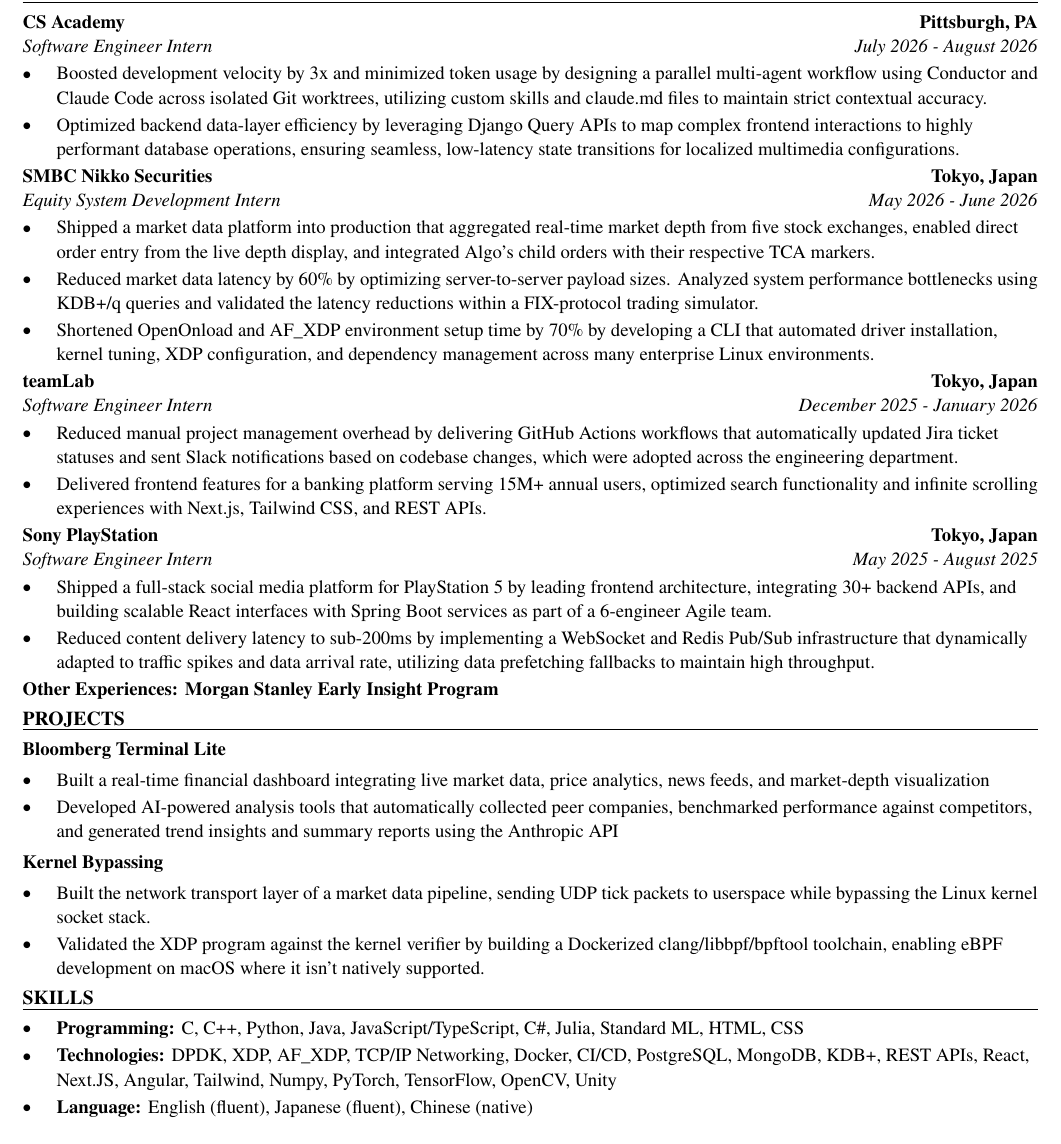
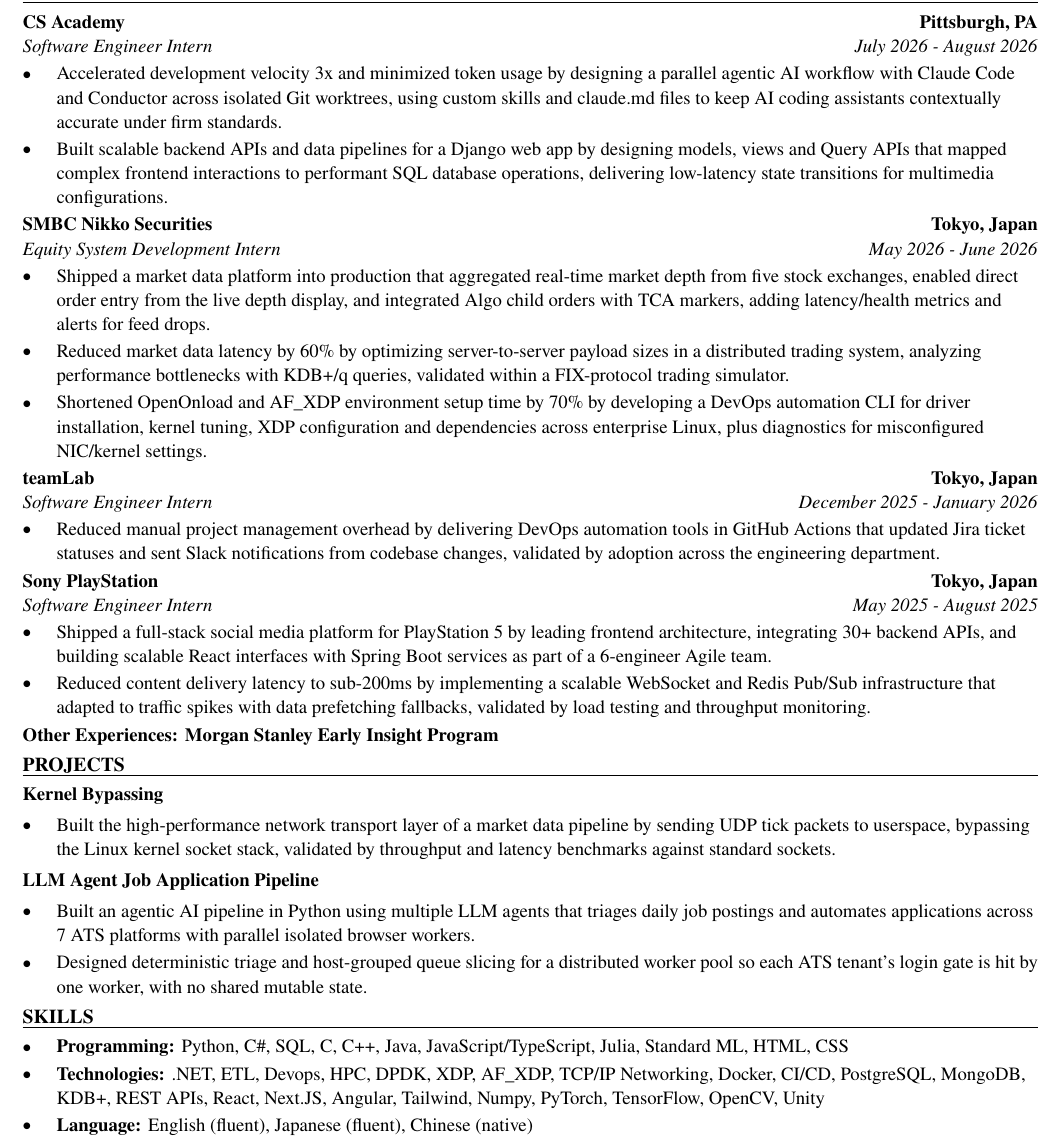
Before and after one commit to xinyichan04/resume, a LaTeX CV (resume.tex, which reads skills.tex): part of the page, cut so that both start at the same text. Compiled offline with pdfLaTeX.

Commit message:
Tailor for Arrowstreet Capital: Software Engineer Intern, Summer 2027 (ATS score 57.1 -> 100.0)

```diff
--- a/resume.tex
+++ b/resume.tex
@@ -52,41 +52,39 @@
 \section*{WORK EXPERIENCE}
 \entry{CS Academy}{Pittsburgh, PA}{Software Engineer Intern}{July 2026 - August 2026}
 \begin{itemize}
-  \item Boosted development velocity by 3x and minimized token usage by designing a parallel multi-agent workflow using Conductor and Claude Code across isolated Git worktrees, utilizing custom skills and claude.md files to maintain strict contextual accuracy.
-  \item Optimized backend data-layer efficiency by leveraging Django Query APIs to map complex frontend interactions to highly performant database operations, ensuring seamless, low-latency state transitions for localized multimedia configurations.
+  \item Accelerated development velocity 3x and minimized token usage by designing a parallel agentic AI workflow with Claude Code and Conductor across isolated Git worktrees, using custom skills and claude.md files to keep AI coding assistants contextually accurate under firm standards.
+  \item Built scalable backend APIs and data pipelines for a Django web app by designing models, views and Query APIs that mapped complex frontend interactions to performant SQL database operations, delivering low-latency state transitions for multimedia configurations.
 \end{itemize}
 
 \entry{SMBC Nikko Securities}{Tokyo, Japan}{Equity System Development Intern}{May 2026 - June 2026}
 \begin{itemize}
-  \item Shipped a market data platform into production that aggregated real-time market depth from five stock exchanges, enabled direct order entry from the live depth display, and integrated Algo's child orders with their respective TCA markers.
-  \item Reduced market data latency by 60\% by optimizing server-to-server payload sizes. Analyzed system performance bottlenecks using KDB+/q queries and validated the latency reductions within a FIX-protocol trading simulator.
-  \item Shortened OpenOnload and AF\_XDP environment setup time by 70\% by developing a CLI that automated driver installation, kernel tuning, XDP configuration, and dependency management across many enterprise Linux environments.
+  \item Shipped a market data platform into production that aggregated real-time market depth from five stock exchanges, enabled direct order entry from the live depth display, and integrated Algo child orders with TCA markers, adding latency/health metrics and alerts for feed drops.
+  \item Reduced market data latency by 60\% by optimizing server-to-server payload sizes in a distributed trading system, analyzing performance bottlenecks with KDB+/q queries, validated within a FIX-protocol trading simulator.
+  \item Shortened OpenOnload and AF\_XDP environment setup time by 70\% by developing a DevOps automation CLI for driver installation, kernel tuning, XDP configuration and dependencies across enterprise Linux, plus diagnostics for misconfigured NIC/kernel settings.
 \end{itemize}
 
 \entry{teamLab}{Tokyo, Japan}{Software Engineer Intern}{December 2025 - January 2026}
 \begin{itemize}
-  \item Reduced manual project management overhead by delivering GitHub Actions workflows that automatically updated Jira ticket statuses and sent Slack notifications based on codebase changes, which were adopted across the engineering department.
-  \item Delivered frontend features for a banking platform serving 15M+ annual users, optimized search functionality and infinite scrolling experiences with Next.js, Tailwind CSS, and REST APIs.
+  \item Reduced manual project management overhead by delivering DevOps automation tools in GitHub Actions that updated Jira ticket statuses and sent Slack notifications from codebase changes, validated by adoption across the engineering department.
 \end{itemize}
 
 \entry{Sony PlayStation}{Tokyo, Japan}{Software Engineer Intern}{May 2025 - August 2025}
 \begin{itemize}
   \item Shipped a full-stack social media platform for PlayStation 5 by leading frontend architecture, integrating 30+ backend APIs, and building scalable React interfaces with Spring Boot services as part of a 6-engineer Agile team.
-  \item Reduced content delivery latency to sub-200ms by implementing a WebSocket and Redis Pub/Sub infrastructure that dynamically adapted to traffic spikes and data arrival rate, utilizing data prefetching fallbacks to maintain high throughput.
+  \item Reduced content delivery latency to sub-200ms by implementing a scalable WebSocket and Redis Pub/Sub infrastructure that adapted to traffic spikes with data prefetching fallbacks, validated by load testing and throughput monitoring.
 \end{itemize}
 \textbf{Other Experiences: Morgan Stanley Early Insight Program}
 
 \section*{PROJECTS}
-\textbf{Bloomberg Terminal Lite}\par\vspace{2pt}
+\textbf{Kernel Bypassing}\par\vspace{2pt}
 \begin{itemize}
-  \item Built a real-time financial dashboard integrating live market data, price analytics, news feeds, and market-depth visualization
-  \item Developed AI-powered analysis tools that automatically collected peer companies, benchmarked performance against competitors, and generated trend insights and summary reports using the Anthropic API
+  \item Built the high-performance network transport layer of a market data pipeline by sending UDP tick packets to userspace, bypassing the Linux kernel socket stack, validated by throughput and latency benchmarks against standard sockets.
 \end{itemize}
 \vspace{2pt}
-\textbf{Kernel Bypassing}\par\vspace{2pt}
+\textbf{LLM Agent Job Application Pipeline}\par\vspace{2pt}
 \begin{itemize}
-  \item Built the network transport layer of a market data pipeline, sending UDP tick packets to userspace while bypassing the Linux kernel socket stack.
-  \item Validated the XDP program against the kernel verifier by building a Dockerized clang/libbpf/bpftool toolchain, enabling eBPF development on macOS where it isn't natively supported.
+  \item Built an agentic AI pipeline in Python using multiple LLM agents that triages daily job postings and automates applications across 7 ATS platforms with parallel isolated browser workers.
+  \item Designed deterministic triage and host-grouped queue slicing for a distributed worker pool so each ATS tenant's login gate is hit by one worker, with no shared mutable state.
 \end{itemize}
 
 \input{skills.tex}
--- a/skills.tex
+++ b/skills.tex
@@ -1,7 +1,7 @@
 % SKILLS section: the ONLY part the tailoring system rewrites.
 \section*{SKILLS}
 \begin{itemize}
-  \item \textbf{Programming:} C, C++, Python, Java, JavaScript/TypeScript, C\#, Julia, Standard ML, HTML, CSS
-  \item \textbf{Technologies:} DPDK, XDP, AF\_XDP, TCP/IP Networking, Docker, CI/CD, PostgreSQL, MongoDB, KDB+, REST APIs, React, Next.JS, Angular, Tailwind, Numpy, PyTorch, TensorFlow, OpenCV, Unity
+  \item \textbf{Programming:} Python, C\#, SQL, C, C++, Java, JavaScript/TypeScript, Julia, Standard ML, HTML, CSS
+  \item \textbf{Technologies:} .NET, ETL, Devops, HPC, DPDK, XDP, AF\_XDP, TCP/IP Networking, Docker, CI/CD, PostgreSQL, MongoDB, KDB+, REST APIs, React, Next.JS, Angular, Tailwind, Numpy, PyTorch, TensorFlow, OpenCV, Unity
   \item \textbf{Language:} English (fluent), Japanese (fluent), Chinese (native)
 \end{itemize}
```
